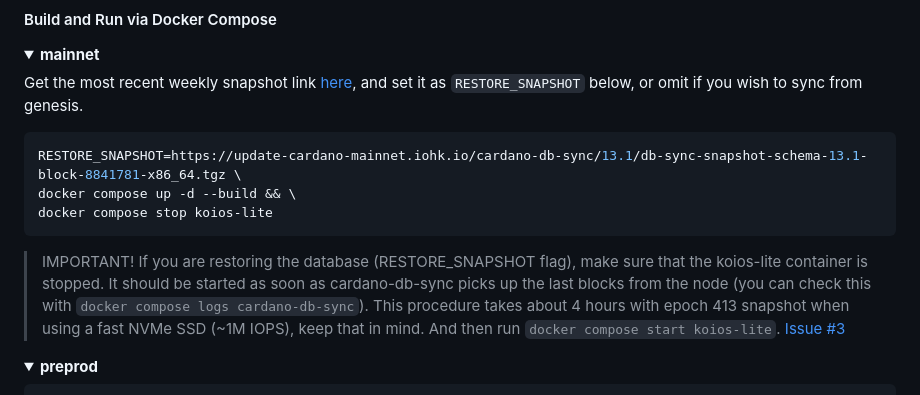
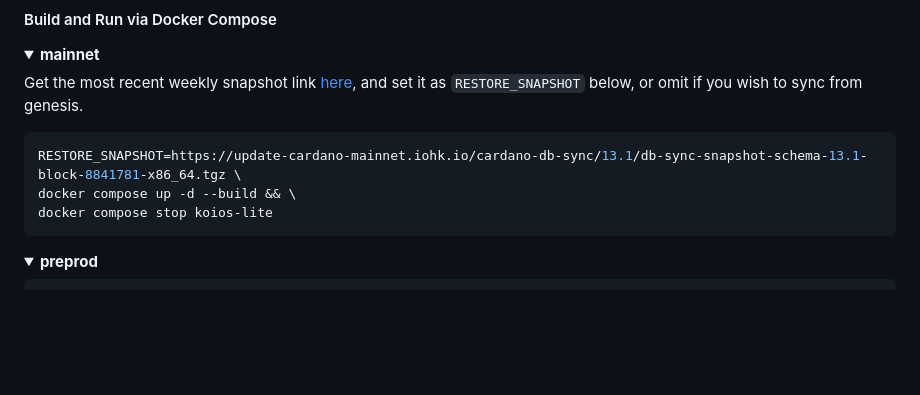
Before and after one commit to xray-network/xray-graph-koios-tiny, a Markdown page: README.md, the part around the change. GitHub-like rendering; folded sections open; blank space fills up the shorter version.

````diff
--- a/README.md
+++ b/README.md
@@ -25,8 +25,6 @@ RESTORE_SNAPSHOT=https://update-cardano-mainnet.iohk.io/cardano-db-sync/13.1/db-
 docker compose up -d --build && \
 docker compose stop koios-lite
 ```
-
->IMPORTANT! If you are restoring the database (RESTORE_SNAPSHOT flag), make sure that the koios-lite container is stopped. It should be started as soon as cardano-db-sync picks up the last blocks from the node (you can check this with `docker compose logs cardano-db-sync`). This procedure takes about 4 hours with epoch 413 snapshot when using a fast NVMe SSD (~1M IOPS), keep that in mind. And then run `docker compose start koios-lite`. [Issue #3](https://github.com/ray-network/raygraph-output/issues/3)
 
 </details>
 
````
